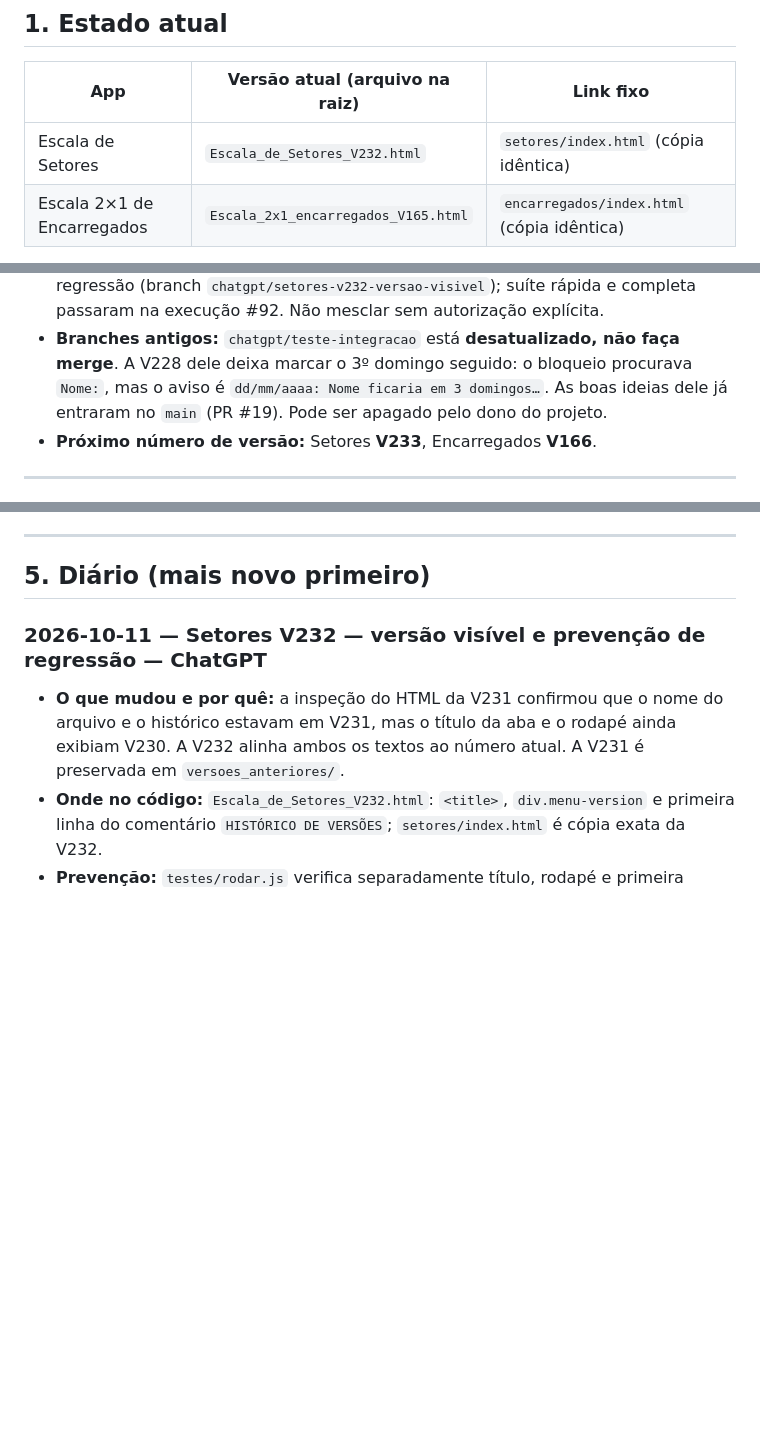
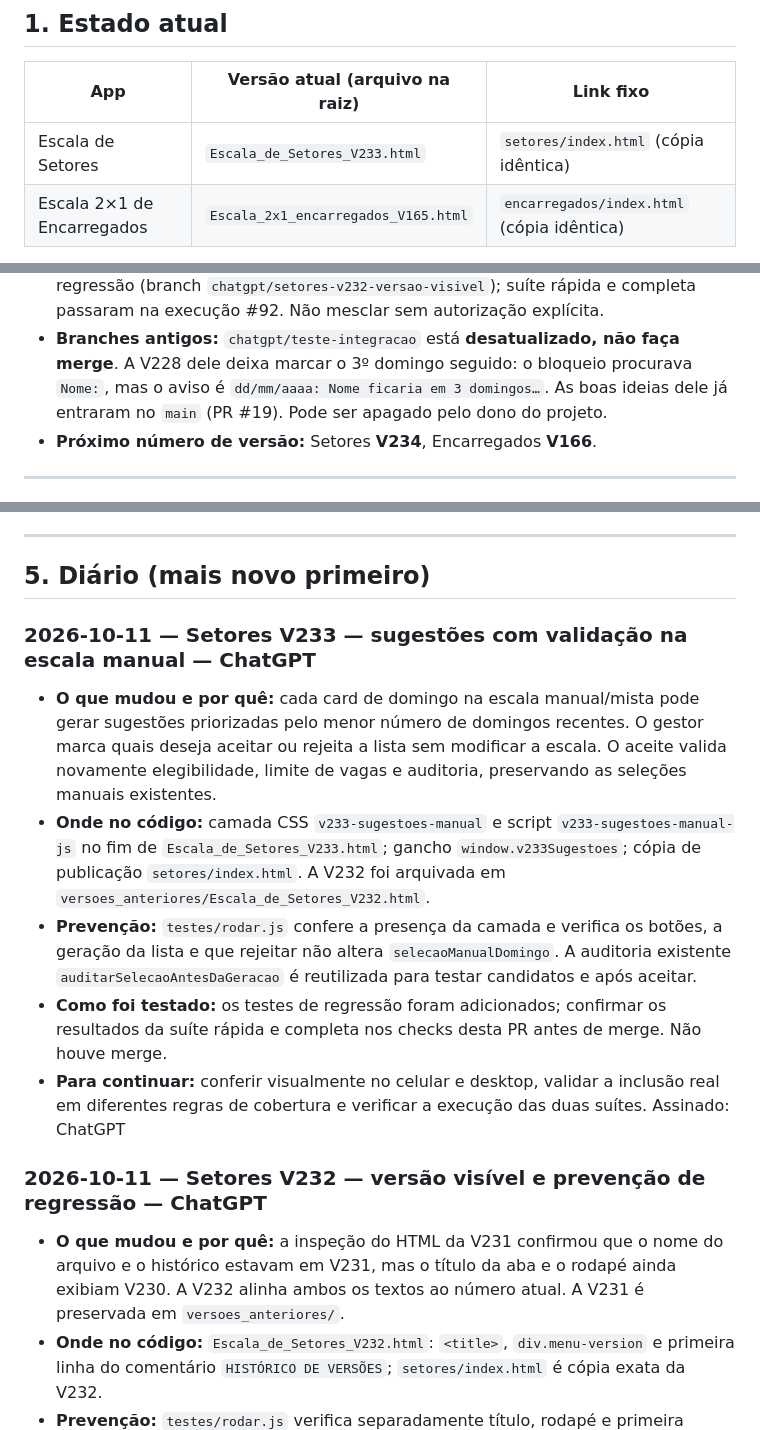
Before and after one commit to jottacostta/EscalaDominical, a Markdown page: docs/PASSAGEM.md, 3 parts joined by grey strips. Drawn GitHub-style; blank space fills up the shorter version.

Commit message:
V233: documentar sugestões manuais e adicionar testes — ChatGPT

```diff
--- a/docs/PASSAGEM.md
+++ b/docs/PASSAGEM.md
@@ -17,14 +17,14 @@ O teste automático (`testes/rodar.js`) confere se este arquivo cita a versão a
 
 | App | Versão atual (arquivo na raiz) | Link fixo |
 |---|---|---|
-| Escala de Setores | `Escala_de_Setores_V232.html` | `setores/index.html` (cópia idêntica) |
+| Escala de Setores | `Escala_de_Setores_V233.html` | `setores/index.html` (cópia idêntica) |
 | Escala 2×1 de Encarregados | `Escala_2x1_encarregados_V165.html` | `encarregados/index.html` (cópia idêntica) |
 
 - **Testes no GitHub:** `.github/workflows/testes.yml` roda a suíte rápida e a do ano inteiro em todo PR, push no `main` e nos branches `chatgpt/**`. O resultado aparece na aba **Checks** do PR.
 - **PR #27:** [ChatGPT] Setores V231 — empréstimo entre setores; mesclada em 11/10/2026 no commit `c3720bef0164141b171362995a87d45da70fa3e0`.
 - **PR #28 aberta:** [ChatGPT] Setores V232 — alinhar versão visível e evitar regressão (branch `chatgpt/setores-v232-versao-visivel`); suíte rápida e completa passaram na execução #92. Não mesclar sem autorização explícita.
 - **Branches antigos:** `chatgpt/teste-integracao` está **desatualizado, não faça merge**. A V228 dele deixa marcar o 3º domingo seguido: o bloqueio procurava `Nome:`, mas o aviso é `dd/mm/aaaa: Nome ficaria em 3 domingos…`. As boas ideias dele já entraram no `main` (PR #19). Pode ser apagado pelo dono do projeto.
-- **Próximo número de versão:** Setores **V233**, Encarregados **V166**.
+- **Próximo número de versão:** Setores **V234**, Encarregados **V166**.
 
 ---
 
@@ -97,6 +97,13 @@ As camadas mais novas ficam por último e podem "embrulhar" funções antigas: g
 ---
 
 ## 5. Diário (mais novo primeiro)
+
+### 2026-10-11 — Setores V233 — sugestões com validação na escala manual — ChatGPT
+- **O que mudou e por quê:** cada card de domingo na escala manual/mista pode gerar sugestões priorizadas pelo menor número de domingos recentes. O gestor marca quais deseja aceitar ou rejeita a lista sem modificar a escala. O aceite valida novamente elegibilidade, limite de vagas e auditoria, preservando as seleções manuais existentes.
+- **Onde no código:** camada CSS `v233-sugestoes-manual` e script `v233-sugestoes-manual-js` no fim de `Escala_de_Setores_V233.html`; gancho `window.v233Sugestoes`; cópia de publicação `setores/index.html`. A V232 foi arquivada em `versoes_anteriores/Escala_de_Setores_V232.html`.
+- **Prevenção:** `testes/rodar.js` confere a presença da camada e verifica os botões, a geração da lista e que rejeitar não altera `selecaoManualDomingo`. A auditoria existente `auditarSelecaoAntesDaGeracao` é reutilizada para testar candidatos e após aceitar.
+- **Como foi testado:** os testes de regressão foram adicionados; confirmar os resultados da suíte rápida e completa nos checks desta PR antes de merge. Não houve merge.
+- **Para continuar:** conferir visualmente no celular e desktop, validar a inclusão real em diferentes regras de cobertura e verificar a execução das duas suítes. Assinado: ChatGPT
 
 ### 2026-10-11 — Setores V232 — versão visível e prevenção de regressão — ChatGPT
 - **O que mudou e por quê:** a inspeção do HTML da V231 confirmou que o nome do arquivo e o histórico estavam em V231, mas o título da aba e o rodapé ainda exibiam V230. A V232 alinha ambos os textos ao número atual. A V231 é preservada em `versoes_anteriores/`.
```
